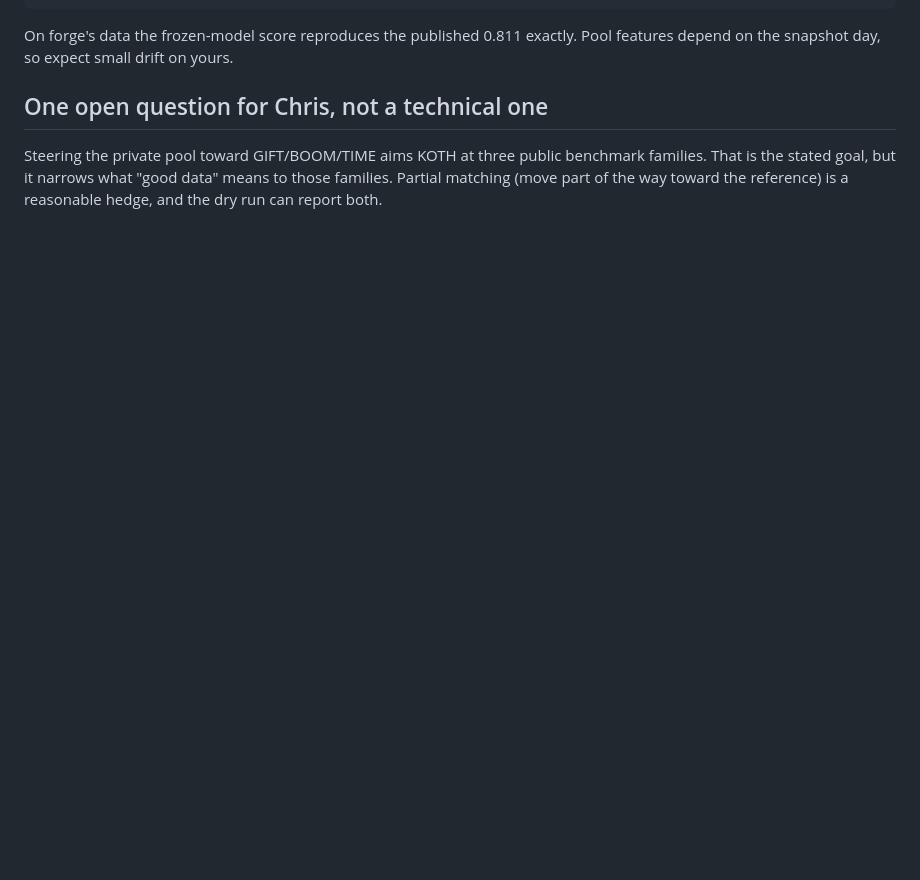
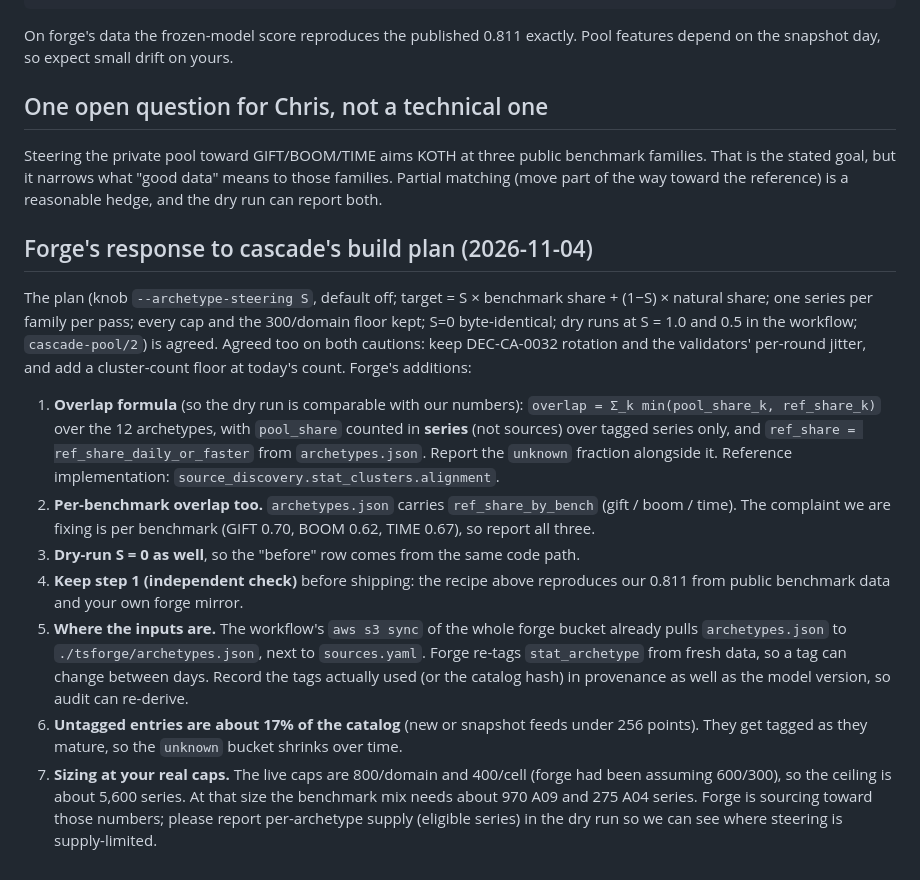
Before and after one commit to tensorlink-dev/TSBench-Forge, a Markdown page: docs/CASCADE_ARCHETYPE_REQUEST.md, the part around the change. Drawn GitHub-style; blank space fills up the shorter version.

Commit message:
Archetype request: forge's response to cascade's build plan
Co-Authored-By: Claude Opus 5.5 <noreply@anthropic.com>
Claude-Session: https://claude.ai/code/session_01VzzUg8Zi4fcUjVUuXLFEmy

```diff
--- a/docs/CASCADE_ARCHETYPE_REQUEST.md
+++ b/docs/CASCADE_ARCHETYPE_REQUEST.md
@@ -91,3 +91,39 @@ Steering the private pool toward GIFT/BOOM/TIME aims KOTH at three public
 benchmark families. That is the stated goal, but it narrows what "good data"
 means to those families. Partial matching (move part of the way toward the
 reference) is a reasonable hedge, and the dry run can report both.
+
+## Forge's response to cascade's build plan (2026-11-04)
+
+The plan (knob `--archetype-steering S`, default off; target = S × benchmark
+share + (1−S) × natural share; one series per family per pass; every cap and
+the 300/domain floor kept; S=0 byte-identical; dry runs at S = 1.0 and 0.5 in
+the workflow; `cascade-pool/2`) is agreed. Agreed too on both cautions: keep
+DEC-CA-0032 rotation and the validators' per-round jitter, and add a
+cluster-count floor at today's count. Forge's additions:
+
+1. **Overlap formula** (so the dry run is comparable with our numbers):
+   `overlap = Σ_k min(pool_share_k, ref_share_k)` over the 12 archetypes, with
+   `pool_share` counted in **series** (not sources) over tagged series only, and
+   `ref_share = ref_share_daily_or_faster` from `archetypes.json`. Report the
+   `unknown` fraction alongside it. Reference implementation:
+   `source_discovery.stat_clusters.alignment`.
+2. **Per-benchmark overlap too.** `archetypes.json` carries
+   `ref_share_by_bench` (gift / boom / time). The complaint we are fixing is
+   per benchmark (GIFT 0.70, BOOM 0.62, TIME 0.67), so report all three.
+3. **Dry-run S = 0 as well**, so the "before" row comes from the same code path.
+4. **Keep step 1 (independent check)** before shipping: the recipe above
+   reproduces our 0.811 from public benchmark data and your own forge mirror.
+5. **Where the inputs are.** The workflow's `aws s3 sync` of the whole forge
+   bucket already pulls `archetypes.json` to `./tsforge/archetypes.json`, next
+   to `sources.yaml`. Forge re-tags `stat_archetype` from fresh data, so a tag
+   can change between days. Record the tags actually used (or the catalog
+   hash) in provenance as well as the model version, so audit can re-derive.
+6. **Untagged entries are about 17% of the catalog** (new or snapshot feeds
+   under 256 points). They get tagged as they mature, so the `unknown` bucket
+   shrinks over time.
+7. **Sizing at your real caps.** The live caps are 800/domain and 400/cell
+   (forge had been assuming 600/300), so the ceiling is about 5,600 series. At
+   that size the benchmark mix needs about 970 A09 and 275 A04 series. Forge
+   is sourcing toward those numbers; please report per-archetype supply
+   (eligible series) in the dry run so we can see where steering is
+   supply-limited.
```
